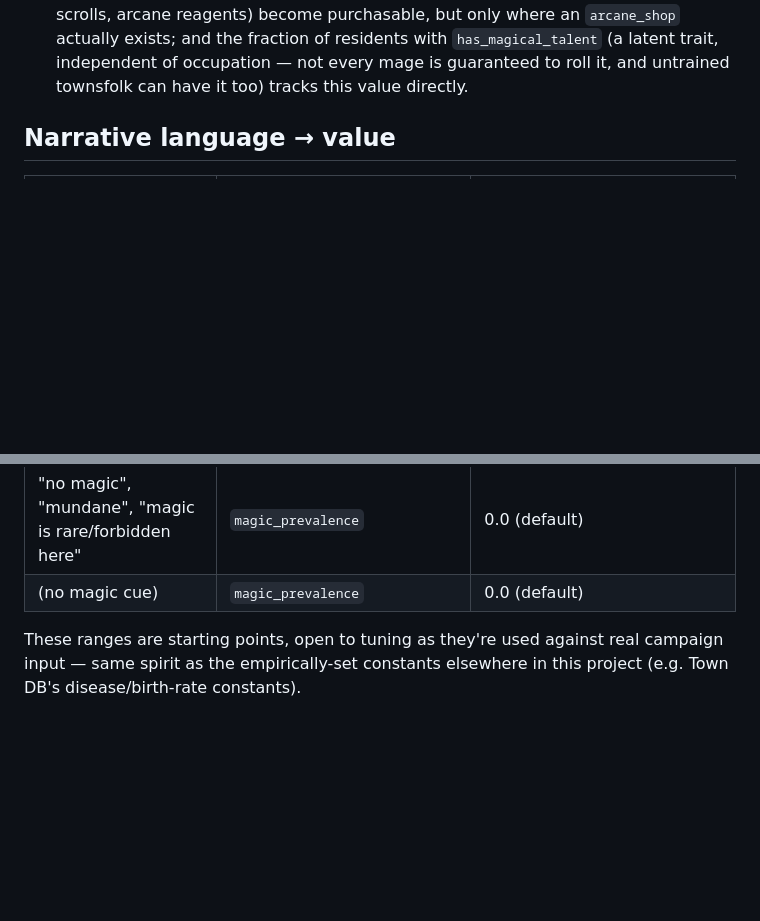
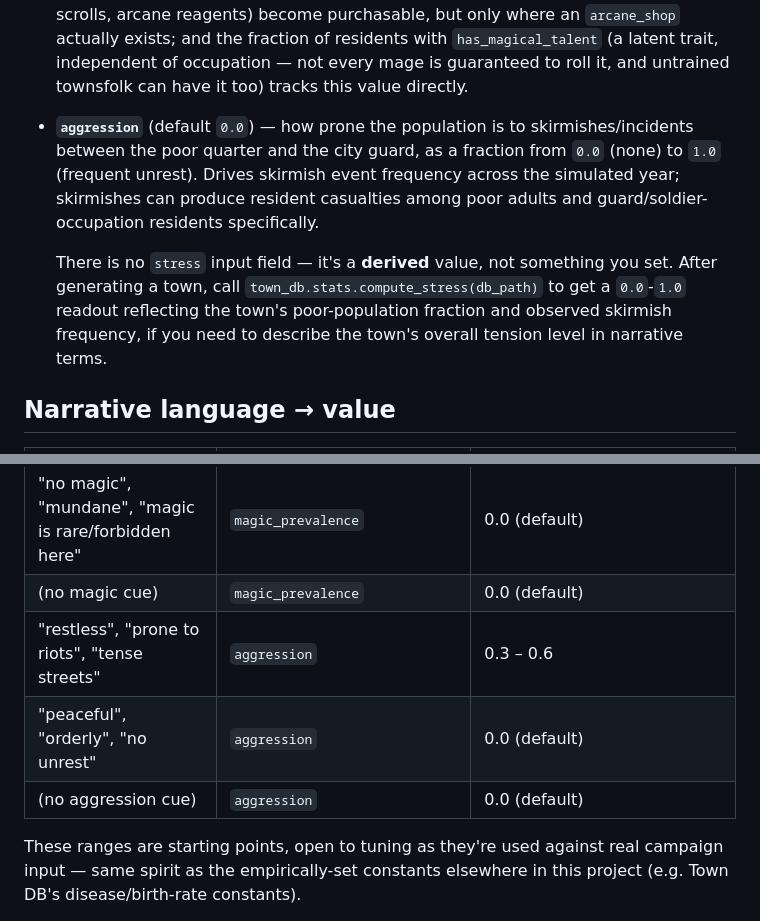
Before and after one commit to Effe96/TownShape, a Markdown page: docs/narrative-town-parameters.md, 2 parts joined by grey strips. Rendered like a GitHub page; blank space fills up the shorter version.

Commit message:
docs: document aggression narrative-mapping fields and compute_stress

```diff
--- a/docs/narrative-town-parameters.md
+++ b/docs/narrative-town-parameters.md
@@ -59,6 +59,19 @@ rather than silently guessing.
   and the fraction of residents with `has_magical_talent` (a latent trait,
   independent of occupation — not every mage is guaranteed to roll it,
   and untrained townsfolk can have it too) tracks this value directly.
+- **`aggression`** (default `0.0`) — how prone the population is to
+  skirmishes/incidents between the poor quarter and the city guard, as a
+  fraction from `0.0` (none) to `1.0` (frequent unrest). Drives skirmish
+  event frequency across the simulated year; skirmishes can produce
+  resident casualties among poor adults and guard/soldier-occupation
+  residents specifically.
+
+  There is no `stress` input field — it's a **derived** value, not
+  something you set. After generating a town, call
+  `town_db.stats.compute_stress(db_path)` to get a `0.0`-`1.0` readout
+  reflecting the town's poor-population fraction and observed skirmish
+  frequency, if you need to describe the town's overall tension level in
+  narrative terms.
 
 ## Narrative language → value
 
@@ -82,6 +95,9 @@ rather than silently guessing.
 | "arcane", "wizards on every corner", "high magic" | `magic_prevalence` | 0.3 – 0.6 |
 | "no magic", "mundane", "magic is rare/forbidden here" | `magic_prevalence` | 0.0 (default) |
 | (no magic cue) | `magic_prevalence` | 0.0 (default) |
+| "restless", "prone to riots", "tense streets" | `aggression` | 0.3 – 0.6 |
+| "peaceful", "orderly", "no unrest" | `aggression` | 0.0 (default) |
+| (no aggression cue) | `aggression` | 0.0 (default) |
 
 These ranges are starting points, open to tuning as they're used against
 real campaign input — same spirit as the empirically-set constants
```
Also changed, not shown: 1 other file.
